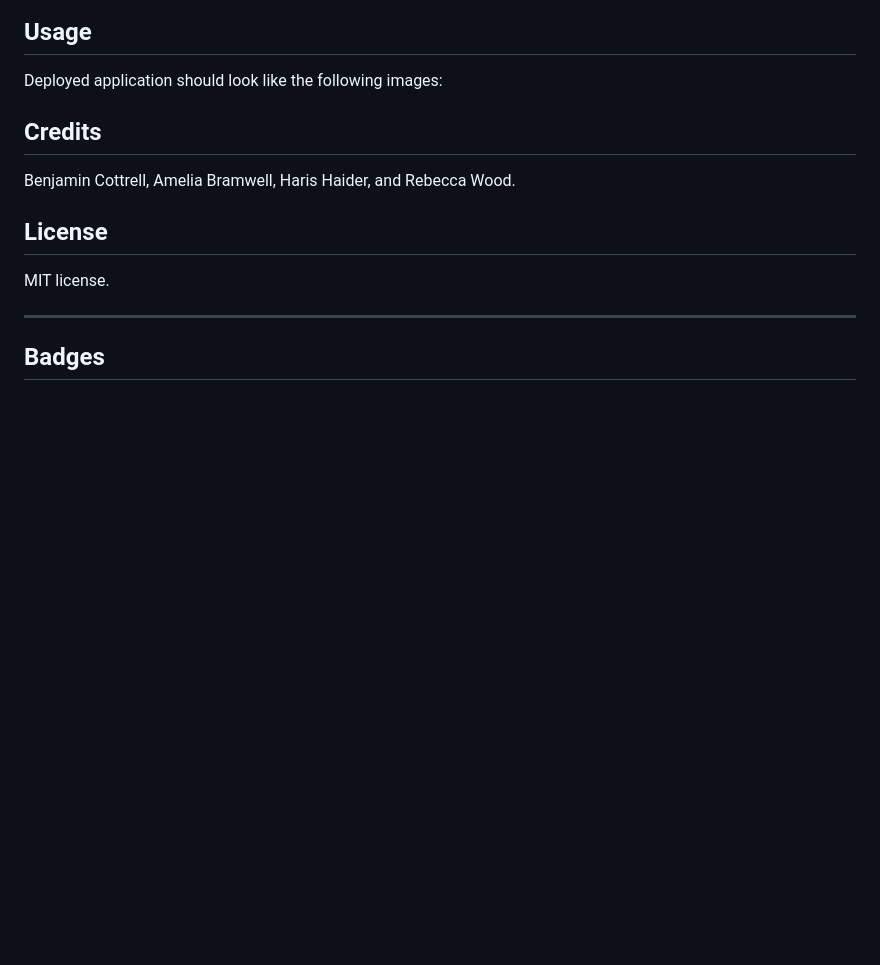
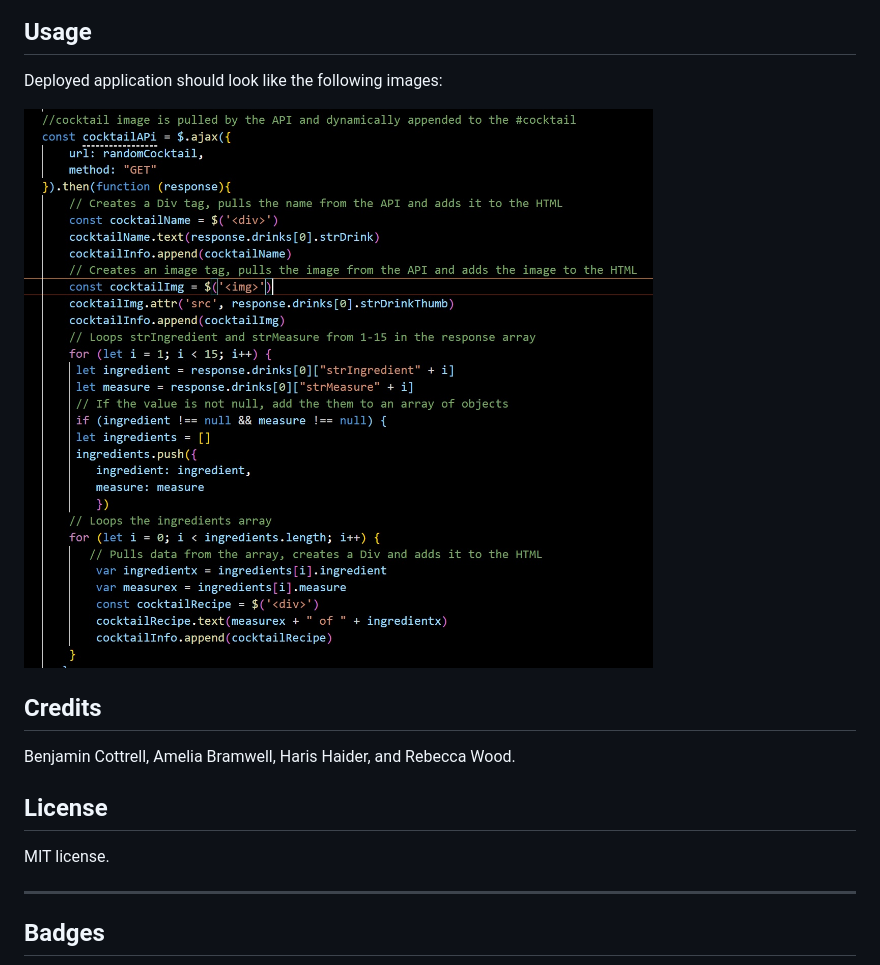
Before and after one commit to ResonantDevotion/MovieSlashCocktailParty, a Markdown page: README.md, the part around the change. GitHub-like rendering; pictures changed too: assets/images/sample-code.jpg (added); blank space fills up the shorter version.

Commit message:
added sample image to readme and repo

```diff
--- a/README.md
+++ b/README.md
@@ -24,6 +24,9 @@ N/A
 ## Usage
 Deployed application should look like the following images:
 
+![Sample-code](assets/images/sample-code.jpg)
+
+
 
 ## Credits
 Benjamin Cottrell, Amelia Bramwell, Haris Haider, and Rebecca Wood.
```
